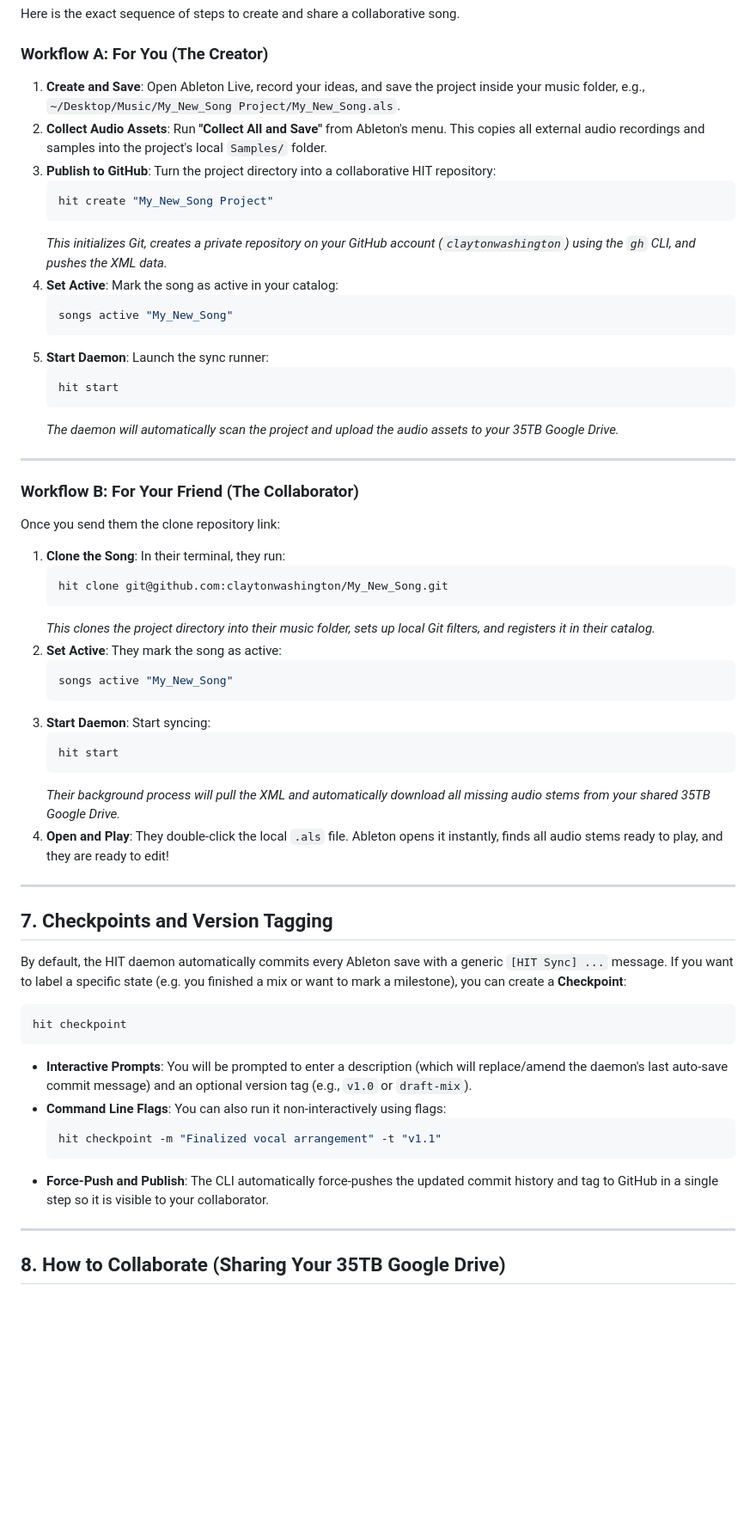
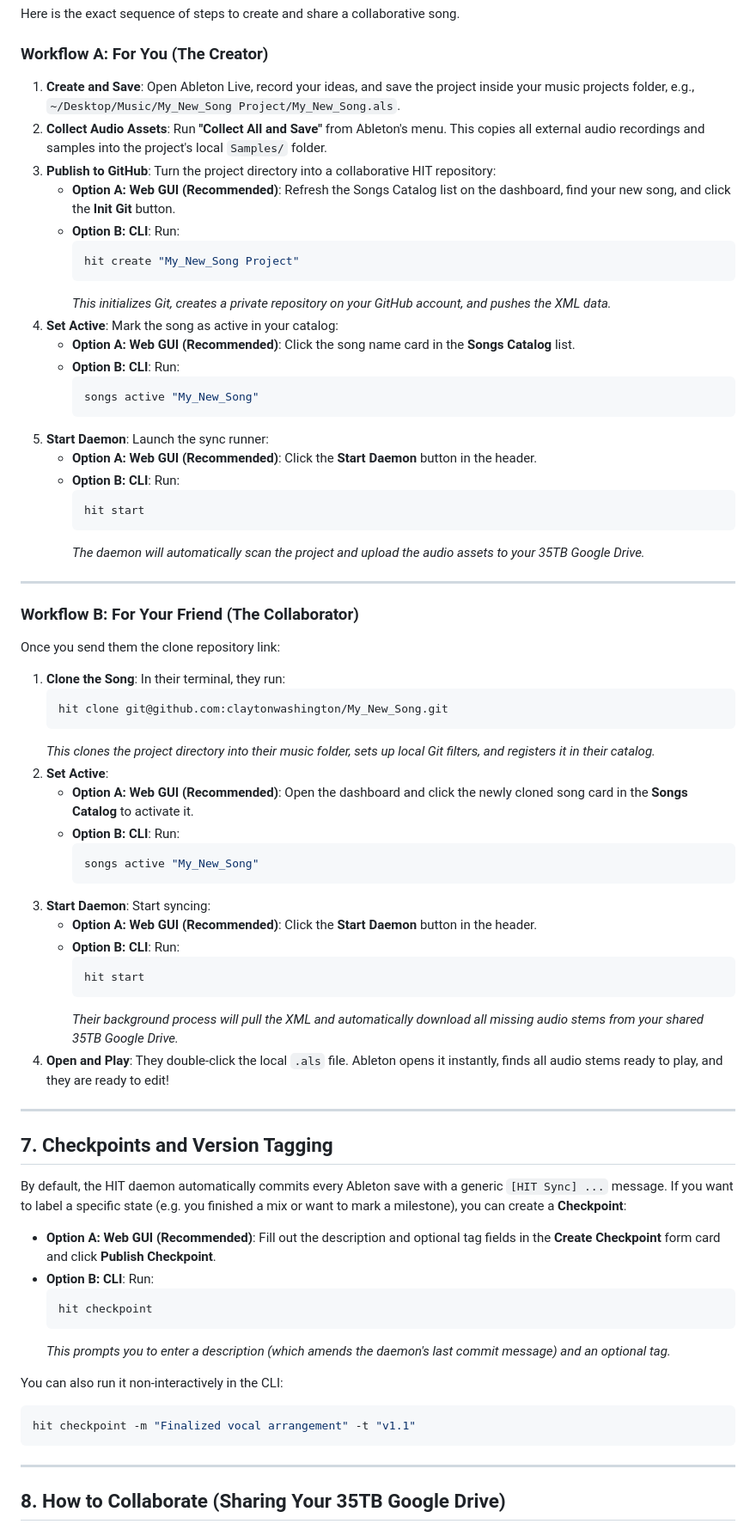
Before and after one commit to claytonwashington/hit, a Markdown page: README.md, the part around one of its changes. Shown at 86% size. GitHub-like rendering; blank space fills up the shorter version.

Commit message:
Update README Playbooks with Web GUI options and GCP OAuth test users guide

````diff
--- a/README.md
+++ b/README.md
@@ -139,22 +139,28 @@ Here is the exact sequence of steps to create and share a collaborative song.
 
 ### Workflow A: For You (The Creator)
 
-1. **Create and Save**: Open Ableton Live, record your ideas, and save the project inside your music folder, e.g., `~/Desktop/Music/My_New_Song Project/My_New_Song.als`.
+1. **Create and Save**: Open Ableton Live, record your ideas, and save the project inside your music projects folder, e.g., `~/Desktop/Music/My_New_Song Project/My_New_Song.als`.
 2. **Collect Audio Assets**: Run **"Collect All and Save"** from Ableton's menu. This copies all external audio recordings and samples into the project's local `Samples/` folder.
 3. **Publish to GitHub**: Turn the project directory into a collaborative HIT repository:
-   ```bash
-   hit create "My_New_Song Project"
-   ```
-   *This initializes Git, creates a private repository on your GitHub account (`claytonwashington`) using the `gh` CLI, and pushes the XML data.*
+   * **Option A: Web GUI (Recommended)**: Refresh the Songs Catalog list on the dashboard, find your new song, and click the **Init Git** button.
+   * **Option B: CLI**: Run:
+     ```bash
+     hit create "My_New_Song Project"
+     ```
+     *This initializes Git, creates a private repository on your GitHub account, and pushes the XML data.*
 4. **Set Active**: Mark the song as active in your catalog:
-   ```bash
-   songs active "My_New_Song"
-   ```
+   * **Option A: Web GUI (Recommended)**: Click the song name card in the **Songs Catalog** list.
+   * **Option B: CLI**: Run:
+     ```bash
+     songs active "My_New_Song"
+     ```
 5. **Start Daemon**: Launch the sync runner:
-   ```bash
-   hit start
-   ```
-   *The daemon will automatically scan the project and upload the audio assets to your 35TB Google Drive.*
+   * **Option A: Web GUI (Recommended)**: Click the **Start Daemon** button in the header.
+   * **Option B: CLI**: Run:
+     ```bash
+     hit start
+     ```
+     *The daemon will automatically scan the project and upload the audio assets to your 35TB Google Drive.*
 
 ---
 
@@ -167,15 +173,19 @@ Once you send them the clone repository link:
    hit clone git@github.com:claytonwashington/My_New_Song.git
    ```
    *This clones the project directory into their music folder, sets up local Git filters, and registers it in their catalog.*
-2. **Set Active**: They mark the song as active:
-   ```bash
-   songs active "My_New_Song"
-   ```
+2. **Set Active**:
+   * **Option A: Web GUI (Recommended)**: Open the dashboard and click the newly cloned song card in the **Songs Catalog** to activate it.
+   * **Option B: CLI**: Run:
+     ```bash
+     songs active "My_New_Song"
+     ```
 3. **Start Daemon**: Start syncing:
-   ```bash
-   hit start
-   ```
-   *Their background process will pull the XML and automatically download all missing audio stems from your shared 35TB Google Drive.*
+   * **Option A: Web GUI (Recommended)**: Click the **Start Daemon** button in the header.
+   * **Option B: CLI**: Run:
+     ```bash
+     hit start
+     ```
+     *Their background process will pull the XML and automatically download all missing audio stems from your shared 35TB Google Drive.*
 4. **Open and Play**: They double-click the local `.als` file. Ableton opens it instantly, finds all audio stems ready to play, and they are ready to edit!
 
 ---
@@ -184,16 +194,17 @@ Once you send them the clone repository link:
 
 By default, the HIT daemon automatically commits every Ableton save with a generic `[HIT Sync] ...` message. If you want to label a specific state (e.g. you finished a mix or want to mark a milestone), you can create a **Checkpoint**:
 
+* **Option A: Web GUI (Recommended)**: Fill out the description and optional tag fields in the **Create Checkpoint** form card and click **Publish Checkpoint**.
+* **Option B: CLI**: Run:
+  ```bash
+  hit checkpoint
+  ```
+  *This prompts you to enter a description (which amends the daemon's last commit message) and an optional tag.*
+
+You can also run it non-interactively in the CLI:
 ```bash
-hit checkpoint
+hit checkpoint -m "Finalized vocal arrangement" -t "v1.1"
 ```
-
-*   **Interactive Prompts**: You will be prompted to enter a description (which will replace/amend the daemon's last auto-save commit message) and an optional version tag (e.g., `v1.0` or `draft-mix`).
-*   **Command Line Flags**: You can also run it non-interactively using flags:
-    ```bash
-    hit checkpoint -m "Finalized vocal arrangement" -t "v1.1"
-    ```
-*   **Force-Push and Publish**: The CLI automatically force-pushes the updated commit history and tag to GitHub in a single step so it is visible to your collaborator.
 
 ---
 
````
Also changed, not shown: other parts of README.md (+7 -2 lines).
